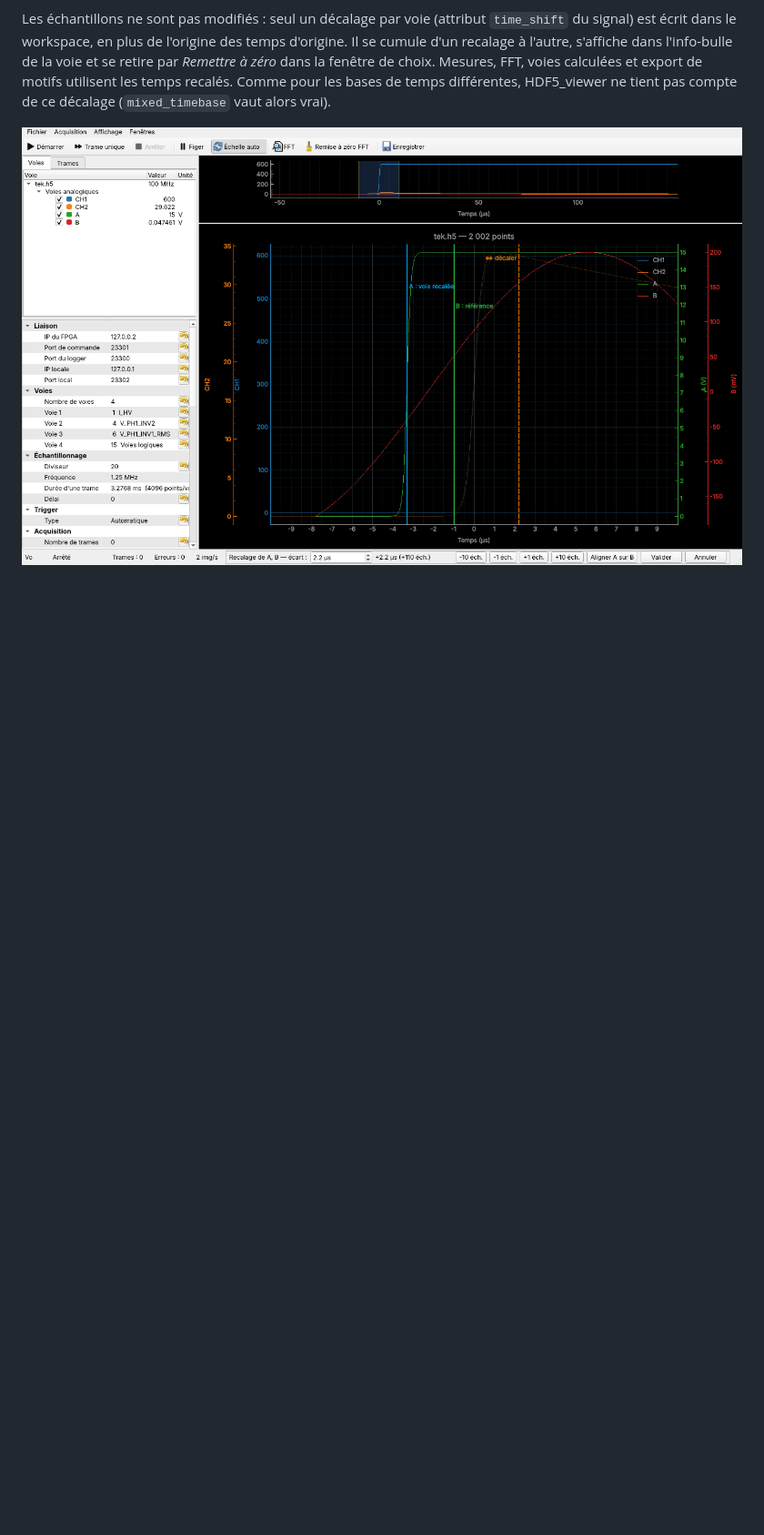
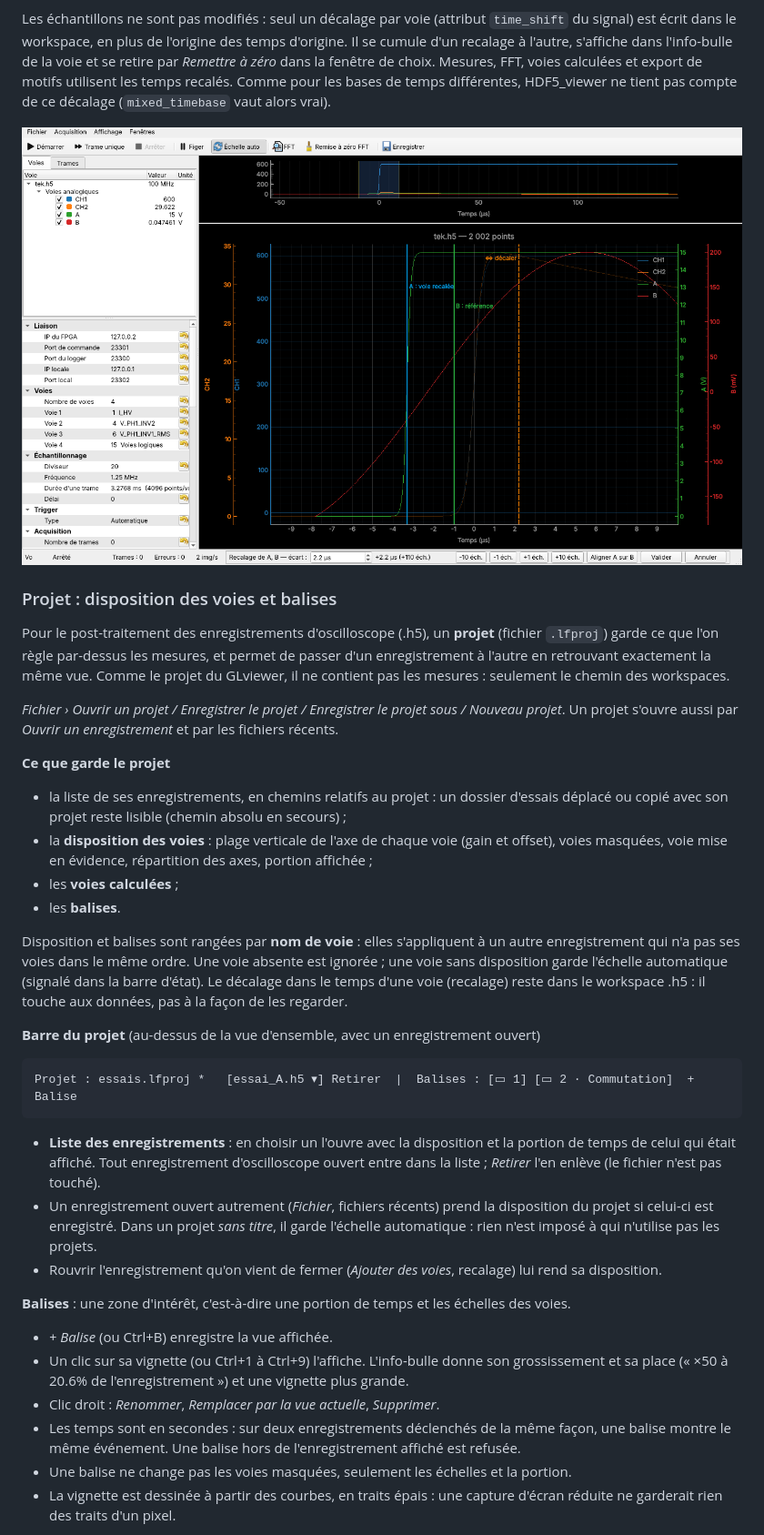
Before and after one commit to florianmontaut/loggerFPGA, a Markdown page: logger_app/README.md, the part around one of its changes. Shown at 91% size. Drawn GitHub-style; blank space fills up the shorter version.

````diff
--- a/logger_app/README.md
+++ b/logger_app/README.md
@@ -604,3 +607,57 @@ HDF5_viewer ne tient pas compte de ce décalage (`mixed_timebase` vaut alors vra
 
 ![recalage des voies d'un PicoScope sur celles d'un Tektronix](docs/capture_recalage.png)
 
+### Projet : disposition des voies et balises
+
+Pour le post-traitement des enregistrements d'oscilloscope (.h5), un **projet**
+(fichier `.lfproj`) garde ce que l'on règle par-dessus les mesures, et permet de passer
+d'un enregistrement à l'autre en retrouvant exactement la même vue. Comme le projet du
+GLviewer, il ne contient pas les mesures : seulement le chemin des workspaces.
+
+*Fichier › Ouvrir un projet / Enregistrer le projet / Enregistrer le projet sous /
+Nouveau projet*. Un projet s'ouvre aussi par *Ouvrir un enregistrement* et par les
+fichiers récents.
+
+**Ce que garde le projet**
+* la liste de ses enregistrements, en chemins relatifs au projet : un dossier d'essais
+  déplacé ou copié avec son projet reste lisible (chemin absolu en secours) ;
+* la **disposition des voies** : plage verticale de l'axe de chaque voie (gain et offset),
+  voies masquées, voie mise en évidence, répartition des axes, portion affichée ;
+* les **voies calculées** ;
+* les **balises**.
+
+Disposition et balises sont rangées par **nom de voie** : elles s'appliquent à un autre
+enregistrement qui n'a pas ses voies dans le même ordre. Une voie absente est ignorée ;
+une voie sans disposition garde l'échelle automatique (signalé dans la barre d'état). Le
+décalage dans le temps d'une voie (recalage) reste dans le workspace .h5 : il touche aux
+données, pas à la façon de les regarder.
+
+**Barre du projet** (au-dessus de la vue d'ensemble, avec un enregistrement ouvert)
+
+```
+Projet : essais.lfproj *   [essai_A.h5 ▾] Retirer  |  Balises : [▭ 1] [▭ 2 · Commutation]  + Balise
+```
+
+* **Liste des enregistrements** : en choisir un l'ouvre avec la disposition et la portion
+  de temps de celui qui était affiché. Tout enregistrement d'oscilloscope ouvert entre
+  dans la liste ; *Retirer* l'en enlève (le fichier n'est pas touché).
+* Un enregistrement ouvert autrement (*Fichier*, fichiers récents) prend la disposition
+  du projet si celui-ci est enregistré. Dans un projet *sans titre*, il garde l'échelle
+  automatique : rien n'est imposé à qui n'utilise pas les projets.
+* Rouvrir l'enregistrement qu'on vient de fermer (*Ajouter des voies*, recalage) lui rend
+  sa disposition.
+
+**Balises** : une zone d'intérêt, c'est-à-dire une portion de temps et les échelles des
+voies.
+* *+ Balise* (ou Ctrl+B) enregistre la vue affichée.
+* Un clic sur sa vignette (ou Ctrl+1 à Ctrl+9) l'affiche. L'info-bulle donne son
+  grossissement et sa place (« ×50 à 20.6% de l'enregistrement ») et une vignette plus
+  grande.
+* Clic droit : *Renommer*, *Remplacer par la vue actuelle*, *Supprimer*.
+* Les temps sont en secondes : sur deux enregistrements déclenchés de la même façon, une
+  balise montre le même événement. Une balise hors de l'enregistrement affiché est
+  refusée.
+* Une balise ne change pas les voies masquées, seulement les échelles et la portion.
+* La vignette est dessinée à partir des courbes, en traits épais : une capture d'écran
+  réduite ne garderait rien des traits d'un pixel.
+
````
Also changed, not shown: other parts of logger_app/README.md (+11 -1 lines), logger_app/docs/capture_projet.png (added), 9 other files.
